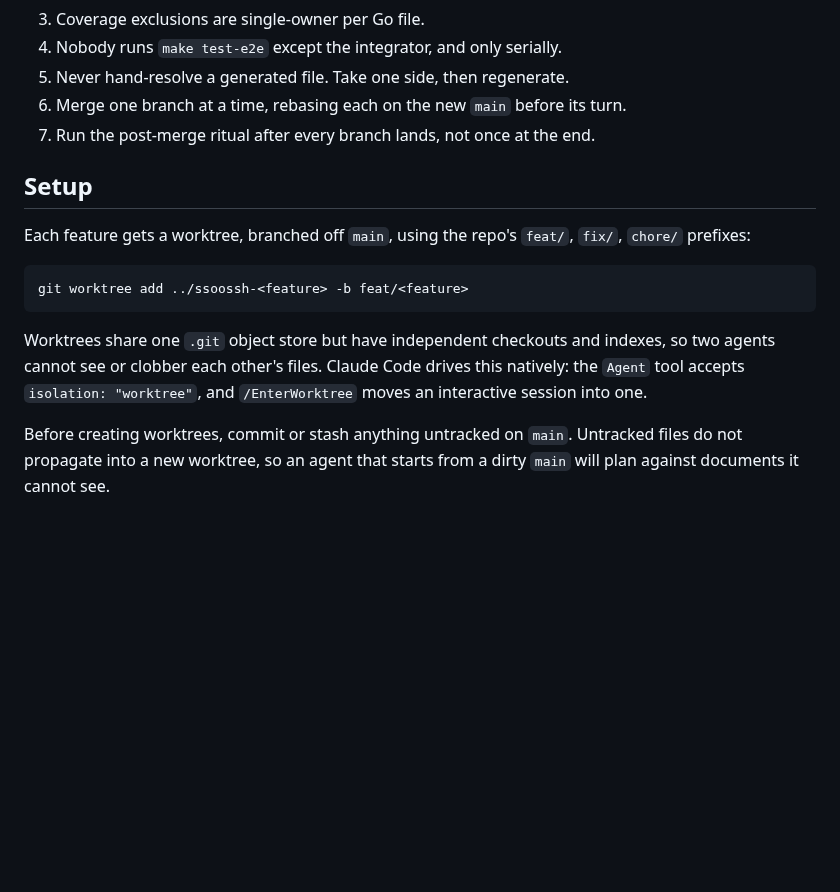
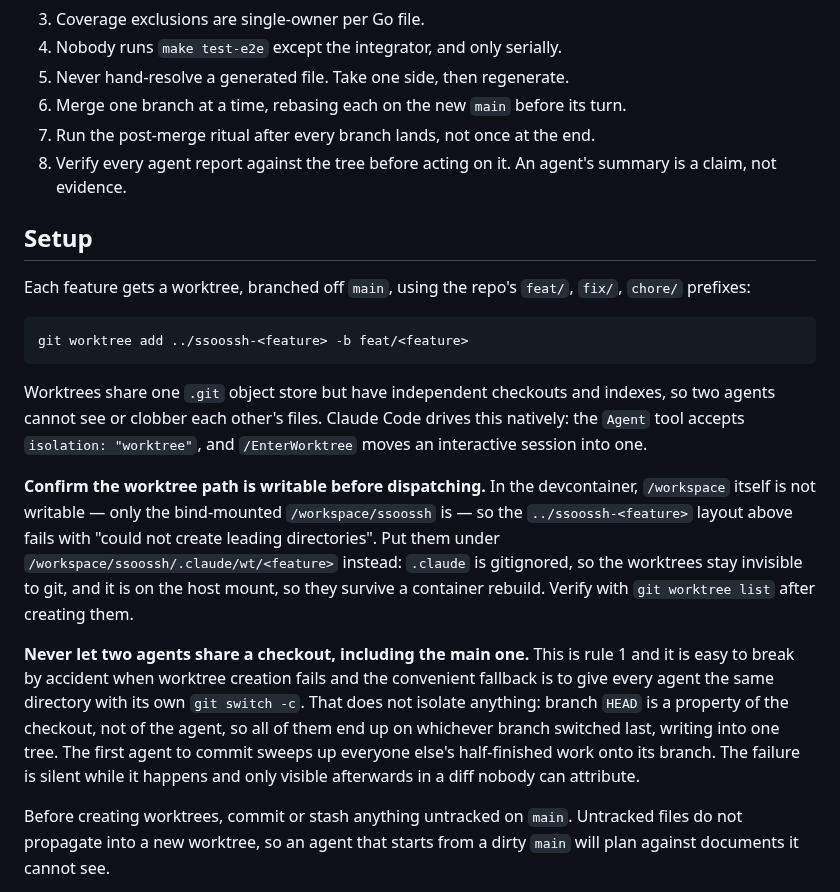
Before and after one commit to mnestor/ssoossh, a Markdown page: docs/parallel-agent-workflow.md, the part around one of its changes. GitHub-like rendering; blank space fills up the shorter version.

```diff
--- a/docs/parallel-agent-workflow.md
+++ b/docs/parallel-agent-workflow.md
@@ -23,6 +23,8 @@ inserts a line above 133.
 5. Never hand-resolve a generated file. Take one side, then regenerate.
 6. Merge one branch at a time, rebasing each on the new `main` before its turn.
 7. Run the post-merge ritual after every branch lands, not once at the end.
+8. Verify every agent report against the tree before acting on it. An agent's
+   summary is a claim, not evidence.
 
 ## Setup
 
@@ -37,6 +39,25 @@ Worktrees share one `.git` object store but have independent checkouts and
 indexes, so two agents cannot see or clobber each other's files. Claude Code
 drives this natively: the `Agent` tool accepts `isolation: "worktree"`, and
 `/EnterWorktree` moves an interactive session into one.
+
+**Confirm the worktree path is writable before dispatching.** In the
+devcontainer, `/workspace` itself is not writable — only the bind-mounted
+`/workspace/ssoossh` is — so the `../ssoossh-<feature>` layout above fails
+with "could not create leading directories". Put them under
+`/workspace/ssoossh/.claude/wt/<feature>` instead: `.claude` is gitignored,
+so the worktrees stay invisible to git, and it is on the host mount, so they
+survive a container rebuild. Verify with `git worktree list` after creating
+them.
+
+**Never let two agents share a checkout, including the main one.** This is
+rule 1 and it is easy to break by accident when worktree creation fails and
+the convenient fallback is to give every agent the same directory with its
+own `git switch -c`. That does not isolate anything: branch `HEAD` is a
+property of the checkout, not of the agent, so all of them end up on
+whichever branch switched last, writing into one tree. The first agent to
+commit sweeps up everyone else's half-finished work onto its branch. The
+failure is silent while it happens and only visible afterwards in a diff
+nobody can attribute.
 
 Before creating worktrees, commit or stash anything untracked on `main`.
 Untracked files do not propagate into a new worktree, so an agent that starts
```
Also changed, not shown: other parts of docs/parallel-agent-workflow.md (+46 -0 lines).
